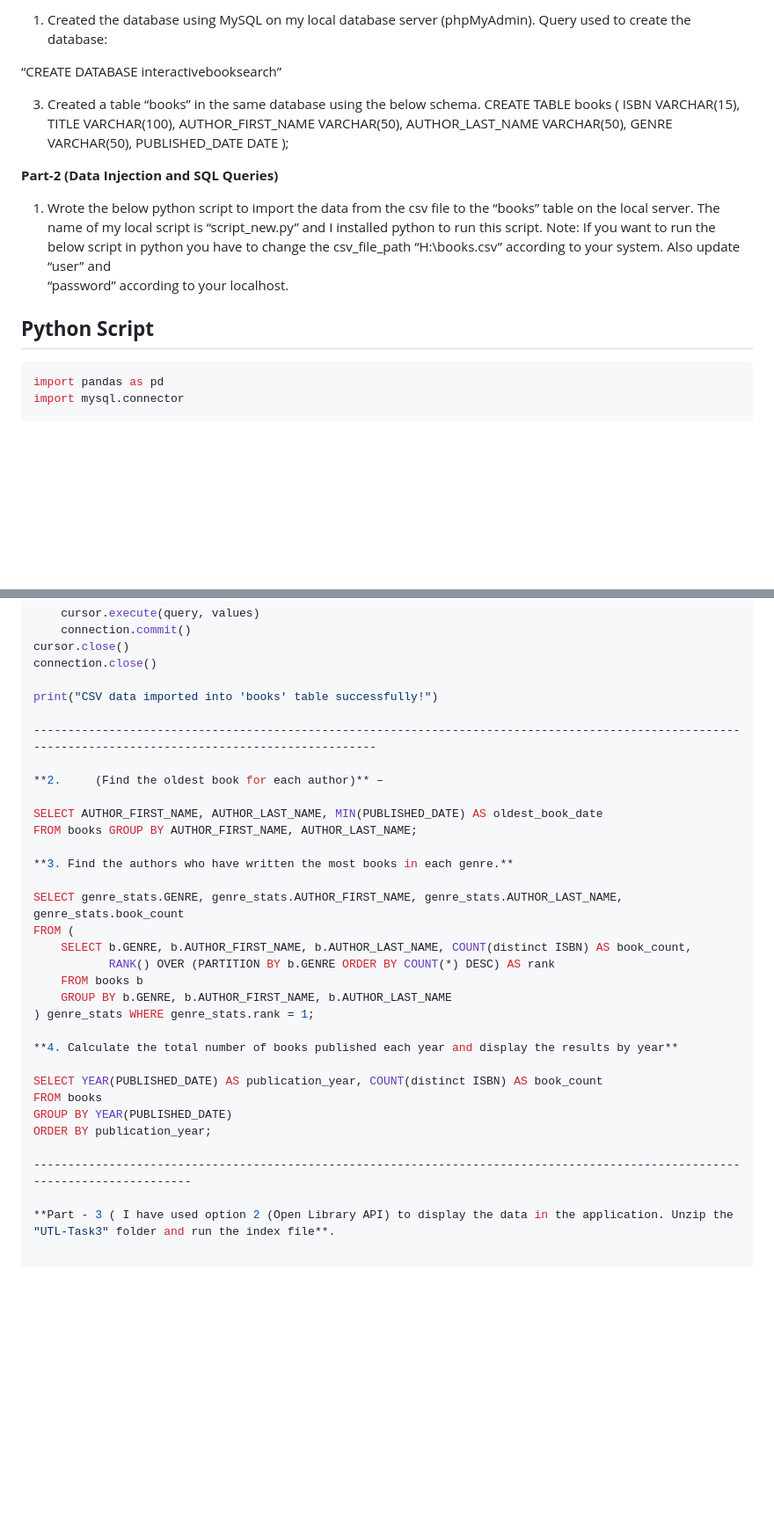
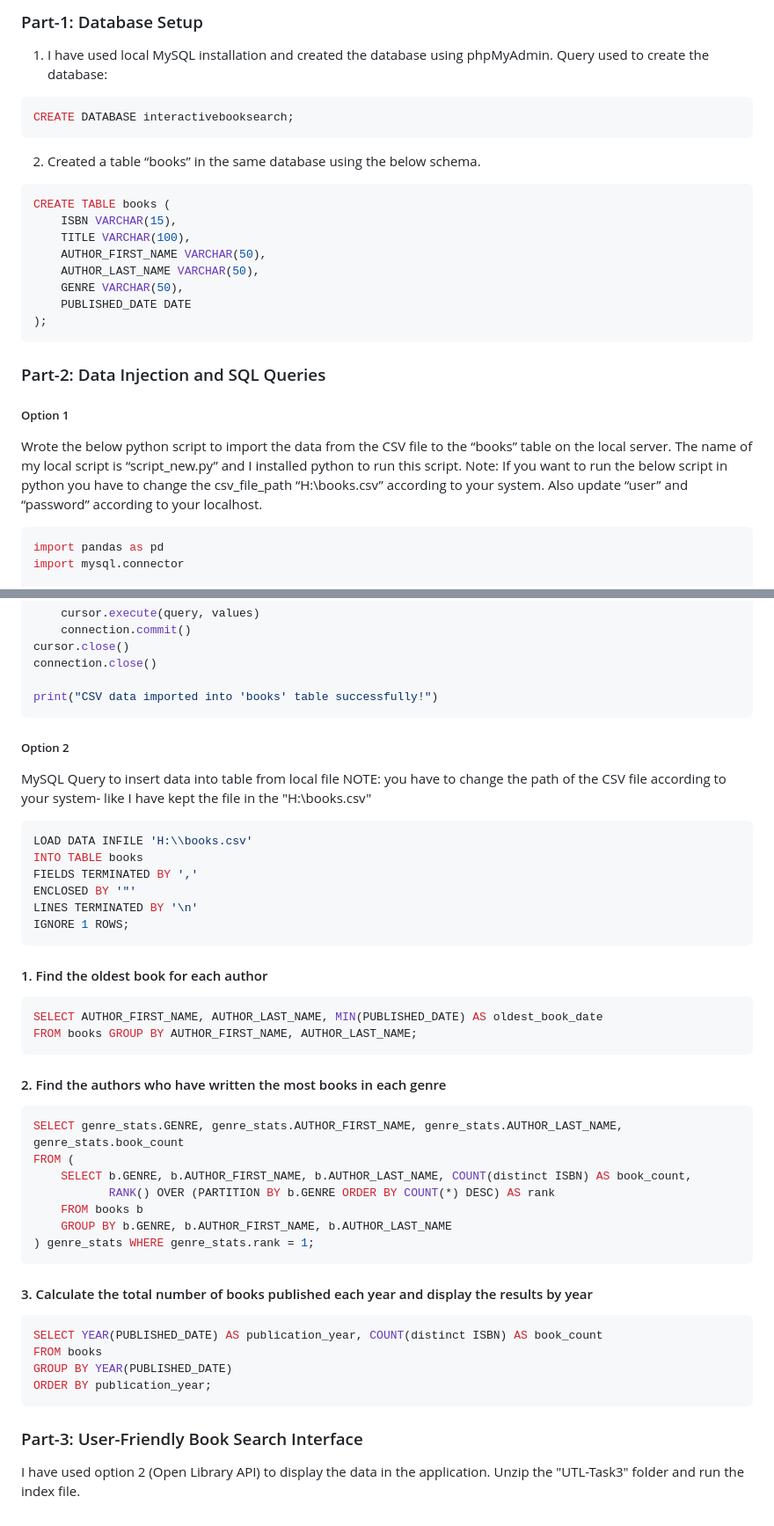
Before and after one commit to tajindersingh161/UTL-task-tajinder, a Markdown page: README.md, 2 parts joined by grey strips. Shown at 88% size. Drawn GitHub-style; blank space fills up the shorter version.

````diff
--- a/README.md
+++ b/README.md
@@ -4,10 +4,15 @@
 
-1.	Created the database using MySQL on my local database server (phpMyAdmin).
+### Part-1: Database Setup
+
+1.	I have used local MySQL installation and created the database using phpMyAdmin.
 Query used to create the database:
 
-“CREATE DATABASE interactivebooksearch”
+```sql
+CREATE DATABASE interactivebooksearch;
+```
 
-3.	Created a table “books” in the same database using the below schema.
+2.	Created a table “books” in the same database using the below schema.
+```sql
 CREATE TABLE books (
     ISBN VARCHAR(15),
     TITLE VARCHAR(100),
@@ -16,14 +21,14 @@ CREATE TABLE books (
     GENRE VARCHAR(50),
     PUBLISHED_DATE DATE
 );
+```
 
-**Part-2 (Data Injection and SQL Queries)**
-1.	Wrote the below python script to import the data from the csv file to the “books” table on the local server. The name of my local script is “script_new.py” and     I installed python to run this script.
+### Part-2: Data Injection and SQL Queries
+
+##### Option 1
+Wrote the below python script to import the data from the CSV file to the “books” table on the local server. The name of my local script is “script_new.py” and I installed python to run this script.
     Note: If you want to run the below script in python you have to change the csv_file_path “H:\\books.csv” according to your system. Also update “user” and
     “password” according to your localhost.
-
-**Python Script**
-----------------------------------------------------------------------------------------------------------------------------------
 
 ```python
 import pandas as pd
@@ -50,16 +55,29 @@ cursor.close()
 connection.close()
 
 print("CSV data imported into 'books' table successfully!")
+```
 
----------------------------------------------------------------------------------------------------------------------------------------------------------
+##### Option 2
+MySQL Query to insert data into table from local file
+NOTE: you have to change the path of the CSV file according to your system- like I have kept the file in the "H:\\books.csv"
 
-**2.	 (Find the oldest book for each author)** –
+```sql
+LOAD DATA INFILE 'H:\\books.csv'
+INTO TABLE books
+FIELDS TERMINATED BY ','
+ENCLOSED BY '"'
+LINES TERMINATED BY '\n'
+IGNORE 1 ROWS;
+```
 
+#### 1. Find the oldest book for each author
+```sql
 SELECT AUTHOR_FIRST_NAME, AUTHOR_LAST_NAME, MIN(PUBLISHED_DATE) AS oldest_book_date
 FROM books GROUP BY AUTHOR_FIRST_NAME, AUTHOR_LAST_NAME;
+```
 
-**3. Find the authors who have written the most books in each genre.**
-
+#### 2. Find the authors who have written the most books in each genre
+```sql
 SELECT genre_stats.GENRE, genre_stats.AUTHOR_FIRST_NAME, genre_stats.AUTHOR_LAST_NAME, genre_stats.book_count
 FROM (
     SELECT b.GENRE, b.AUTHOR_FIRST_NAME, b.AUTHOR_LAST_NAME, COUNT(distinct ISBN) AS book_count,
@@ -67,14 +85,15 @@ FROM (
     FROM books b
     GROUP BY b.GENRE, b.AUTHOR_FIRST_NAME, b.AUTHOR_LAST_NAME
 ) genre_stats WHERE genre_stats.rank = 1;
+```
 
-**4. Calculate the total number of books published each year and display the results by year**
-
+#### 3. Calculate the total number of books published each year and display the results by year
+```sql
 SELECT YEAR(PUBLISHED_DATE) AS publication_year, COUNT(distinct ISBN) AS book_count
 FROM books
 GROUP BY YEAR(PUBLISHED_DATE)
 ORDER BY publication_year;
+```
 
-------------------------------------------------------------------------------------------------------------------------------
-
-**Part - 3 ( I have used option 2 (Open Library API) to display the data in the application. Unzip the "UTL-Task3" folder and run the index file**.
+### Part-3: User-Friendly Book Search Interface
+I have used option 2 (Open Library API) to display the data in the application. Unzip the "UTL-Task3" folder and run the index file.
````
Also changed, not shown: other parts of README.md (+1 -1 lines).
